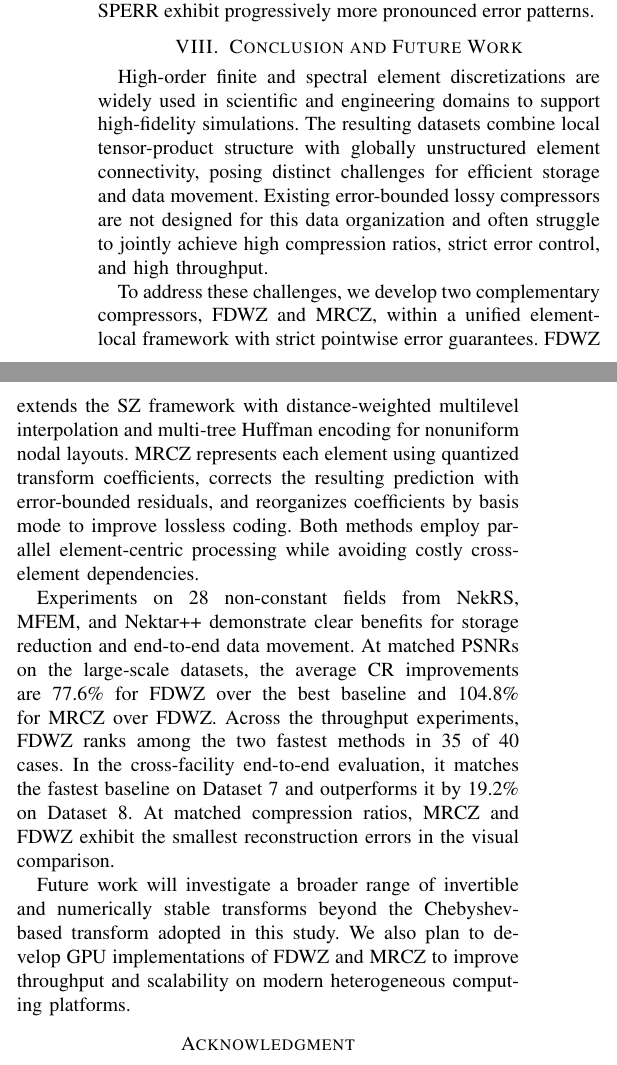
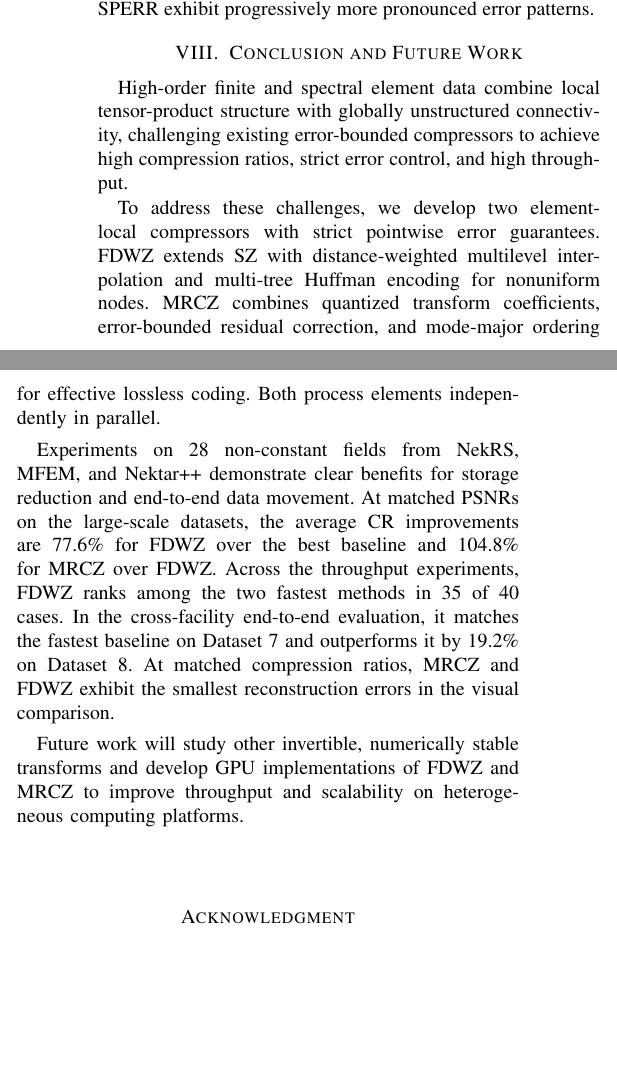
Before and after one commit to ZizheJian/mrcz, a LaTeX paper (论文/main.tex, which reads 论文/8.conclusion.tex): two parts of the columns of page 12 of 13, joined at a grey line, cut so that both start at the same text, the shorter picture padded with empty space. Compiled offline with pdfLaTeX; a missing font is replaced by an installed copy or a similar font; a LaTeX package or settings file that is missing is left out.

Commit message:
Align acknowledgment with page twelve

```diff
--- a/论文/8.conclusion.tex
+++ b/论文/8.conclusion.tex
@@ -1,9 +1,9 @@
 \section{Conclusion and Future Work}\label{sec:conclusion}
 
-High-order finite and spectral element discretizations are widely used in scientific and engineering domains to support high-fidelity simulations. The resulting datasets combine local tensor-product structure with globally unstructured element connectivity, posing distinct challenges for efficient storage and data movement. Existing error-bounded lossy compressors are not designed for this data organization and often struggle to jointly achieve high compression ratios, strict error control, and high throughput.
+High-order finite and spectral element data combine local tensor-product structure with globally unstructured connectivity, challenging existing error-bounded compressors to achieve high compression ratios, strict error control, and high throughput.
 
-To address these challenges, we develop two complementary compressors, FDWZ and MRCZ, within a unified element-local framework with strict pointwise error guarantees. FDWZ extends the SZ framework with distance-weighted multilevel interpolation and multi-tree Huffman encoding for nonuniform nodal layouts. MRCZ represents each element using quantized transform coefficients, corrects the resulting prediction with error-bounded residuals, and reorganizes coefficients by basis mode to improve lossless coding. Both methods employ parallel element-centric processing while avoiding costly cross-element dependencies.
+To address these challenges, we develop two element-local compressors with strict pointwise error guarantees. FDWZ extends SZ with distance-weighted multilevel interpolation and multi-tree Huffman encoding for nonuniform nodes. MRCZ combines quantized transform coefficients, error-bounded residual correction, and mode-major ordering for effective lossless coding. Both process elements independently in parallel.
 
 Experiments on 28 non-constant fields from NekRS, MFEM, and Nektar++ demonstrate clear benefits for storage reduction and end-to-end data movement. At matched PSNRs on the large-scale datasets, the average CR improvements are 77.6\% for FDWZ over the best baseline and 104.8\% for MRCZ over FDWZ. Across the throughput experiments, FDWZ ranks among the two fastest methods in 35 of 40 cases. In the cross-facility end-to-end evaluation, it matches the fastest baseline on Dataset~7 and outperforms it by 19.2\% on Dataset~8. At matched compression ratios, MRCZ and FDWZ exhibit the smallest reconstruction errors in the visual comparison.
 
-Future work will investigate a broader range of invertible and numerically stable transforms beyond the Chebyshev-based transform adopted in this study. We also plan to develop GPU implementations of FDWZ and MRCZ to improve throughput and scalability on modern heterogeneous computing platforms.
+Future work will study other invertible, numerically stable transforms and develop GPU implementations of FDWZ and MRCZ to improve throughput and scalability on heterogeneous computing platforms.
```
Also changed, not shown: 论文/main.tex (+2 -2 lines), 论文/main.pdf, 2 other files.
